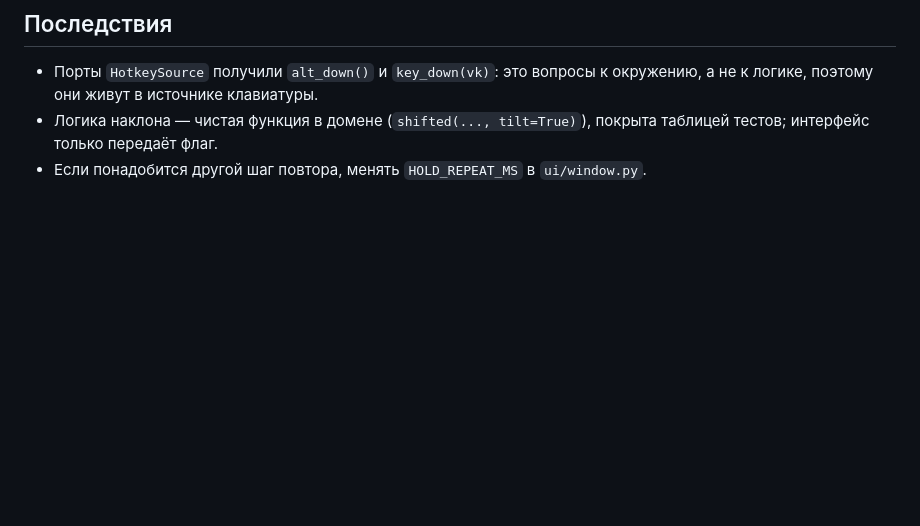
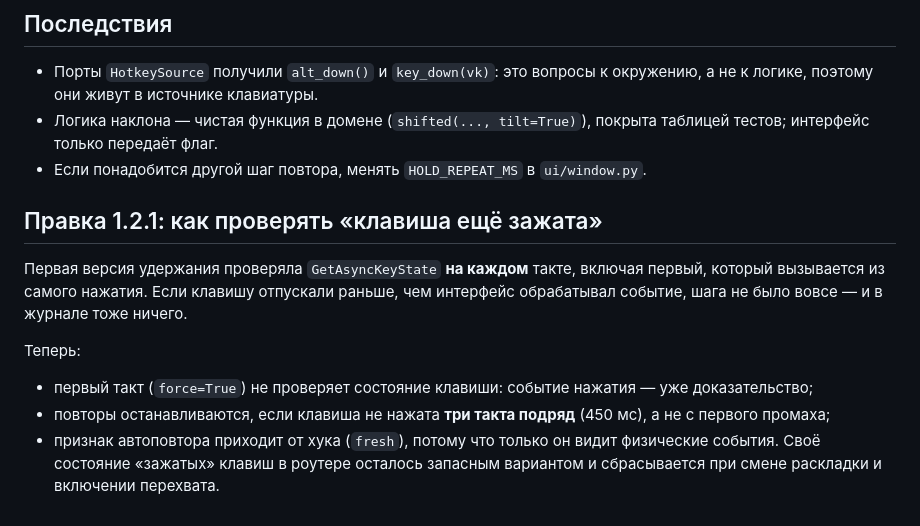
Before and after one commit to Ven4esters/Mappers-Overlay-Redux, a Markdown page: docs/adr/0009-tilt-and-hold.md, the part around the change. GitHub-like rendering; blank space fills up the shorter version.

```diff
--- a/docs/adr/0009-tilt-and-hold.md
+++ b/docs/adr/0009-tilt-and-hold.md
@@ -58,3 +58,19 @@ local_z = dx · sin(RX)
 - Логика наклона — чистая функция в домене (`shifted(..., tilt=True)`), покрыта таблицей
   тестов; интерфейс только передаёт флаг.
 - Если понадобится другой шаг повтора, менять `HOLD_REPEAT_MS` в `ui/window.py`.
+
+## Правка 1.2.1: как проверять «клавиша ещё зажата»
+
+Первая версия удержания проверяла `GetAsyncKeyState` **на каждом** такте, включая первый,
+который вызывается из самого нажатия. Если клавишу отпускали раньше, чем интерфейс
+обрабатывал событие, шага не было вовсе — и в журнале тоже ничего.
+
+Теперь:
+
+* первый такт (`force=True`) не проверяет состояние клавиши: событие нажатия — уже
+  доказательство;
+* повторы останавливаются, если клавиша не нажата **три такта подряд** (450 мс), а не
+  с первого промаха;
+* признак автоповтора приходит от хука (`fresh`), потому что только он видит физические
+  события. Своё состояние «зажатых» клавиш в роутере осталось запасным вариантом и
+  сбрасывается при смене раскладки и включении перехвата.
```
Also changed, not shown: CHANGELOG.md (+22 -0 lines), README.md (+30 -1 lines), docs/screenshot-calibration.png, docs/screenshot-movement.png, docs/screenshot-settings.png, 11 other files.
